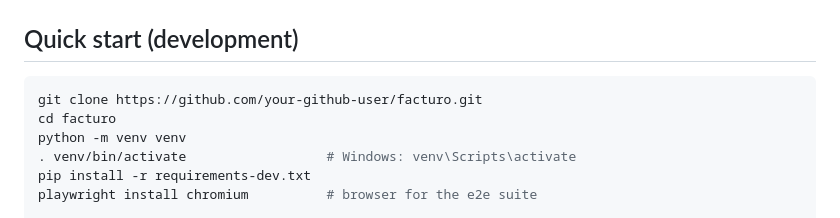
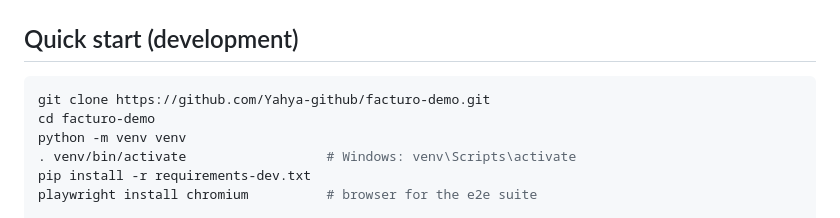
Before and after one commit to Yahya-github/facturo-demo, a Markdown page: README.md, the part around the change. Rendered like a GitHub page.

````diff
--- a/README.md
+++ b/README.md
@@ -98,8 +98,8 @@ All captures use the fictional data from `scripts/seed_demo.py`.
 ## Quick start (development)
 
 ```bash
-git clone https://github.com/your-github-user/facturo.git
-cd facturo
+git clone https://github.com/Yahya-github/facturo-demo.git
+cd facturo-demo
 python -m venv venv
 . venv/bin/activate                  # Windows: venv\Scripts\activate
 pip install -r requirements-dev.txt
````
Also changed, not shown: docs/SETUP.md (+4 -4 lines), docs/SYNC.md (+1 -1 lines).
